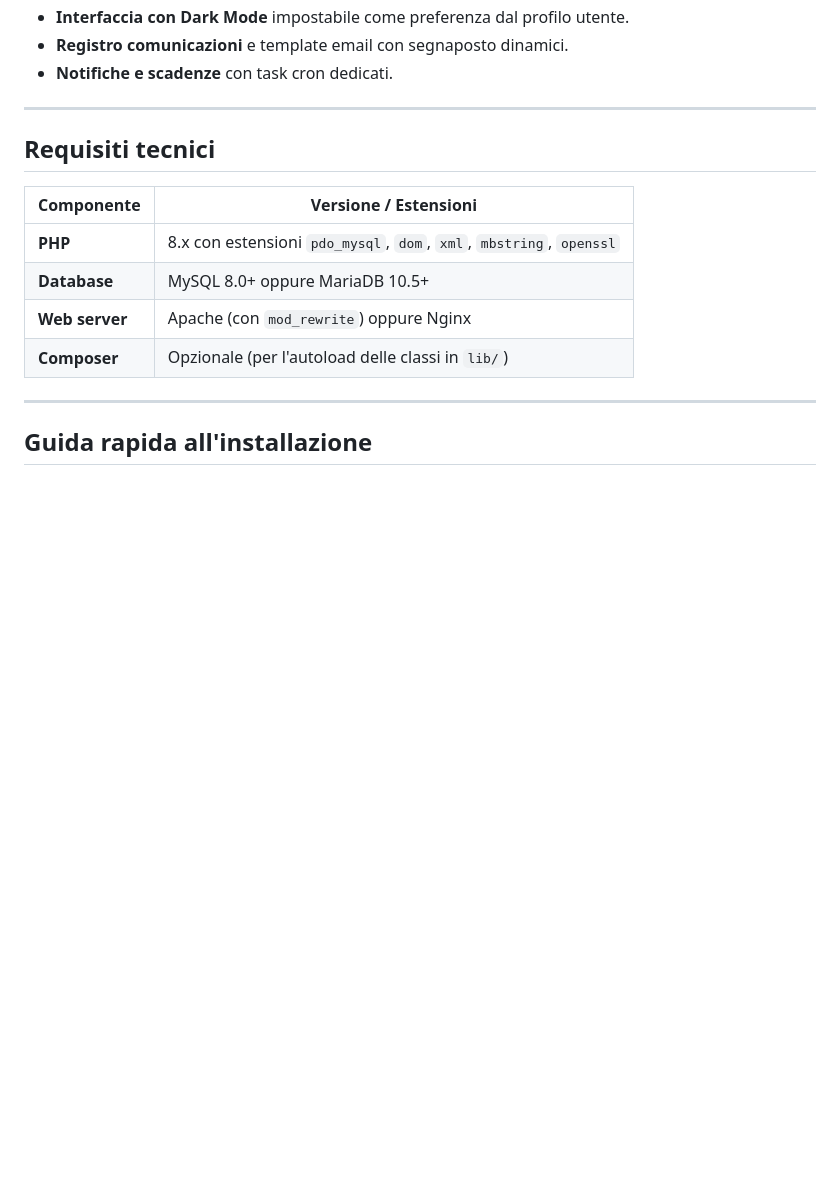
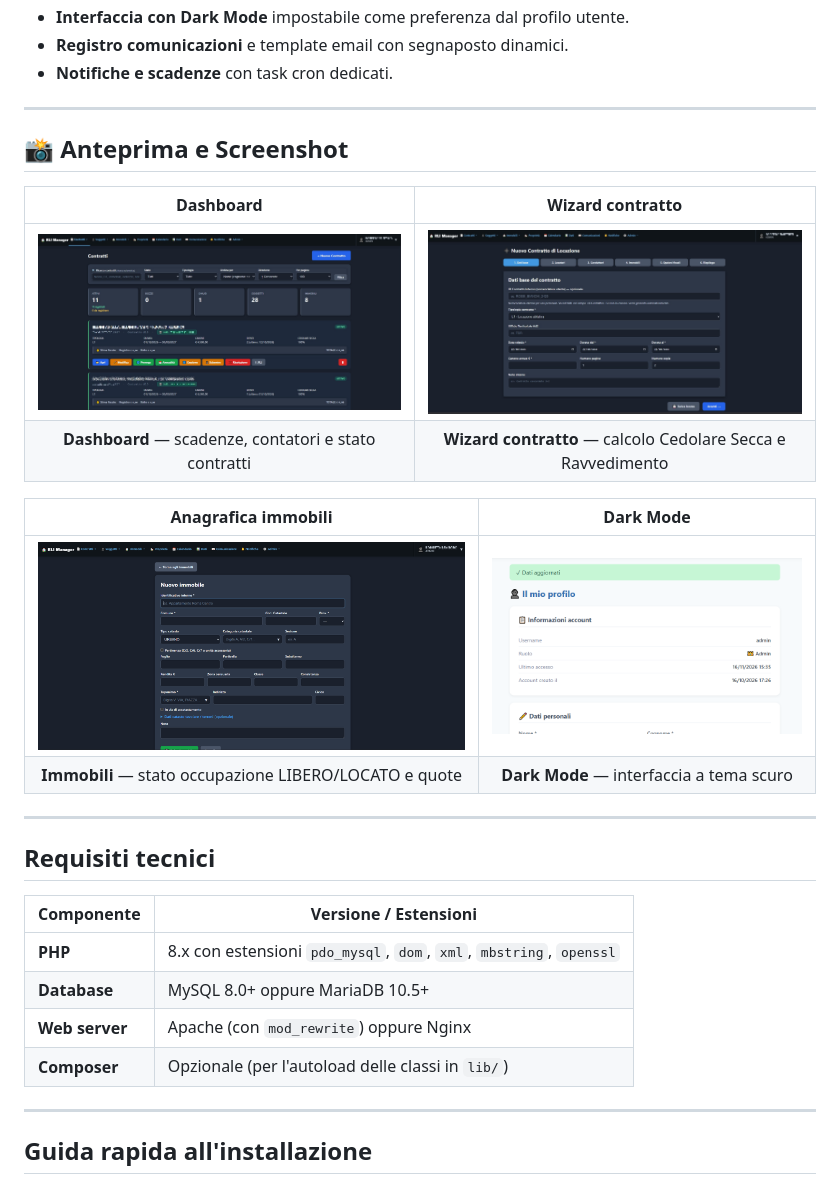
Before and after one commit to eikaf/rli-manager, a Markdown page: README.md, the part around one of its changes. Drawn GitHub-style; pictures changed too: docs/images/dark-mode.png (added), docs/images/dashboard.png (added), docs/images/immobili.png (added); blank space fills up the shorter version.

Commit message:
docs: aggiunti logo SVG, badge e screenshot dell'interfaccia

```diff
--- a/README.md
+++ b/README.md
@@ -33,6 +44,20 @@ telematicamente. Le funzionalità principali includono:
 - **Interfaccia con Dark Mode** impostabile come preferenza dal profilo utente.
 - **Registro comunicazioni** e template email con segnaposto dinamici.
 - **Notifiche e scadenze** con task cron dedicati.
+
+---
+
+## 📸 Anteprima e Screenshot
+
+| Dashboard | Wizard contratto |
+|:---:|:---:|
+| <img src="docs/images/dashboard.png" alt="Dashboard con scadenze, contatori e stato contratti" width="100%"> | <img src="docs/images/wizard-contratto.png" alt="Wizard stipula contratto con calcolo Cedolare Secca e Ravvedimento" width="100%"> |
+| **Dashboard** — scadenze, contatori e stato contratti | **Wizard contratto** — calcolo Cedolare Secca e Ravvedimento |
+
+| Anagrafica immobili | Dark Mode |
+|:---:|:---:|
+| <img src="docs/images/immobili.png" alt="Anagrafica immobili con stato occupazione LIBERO/LOCATO e quote" width="100%"> | <img src="docs/images/dark-mode.png" alt="Interfaccia in Dark Mode" width="100%"> |
+| **Immobili** — stato occupazione LIBERO/LOCATO e quote | **Dark Mode** — interfaccia a tema scuro |
 
 ---
 
```
Also changed, not shown: other parts of README.md (+11 -0 lines), 1 other file.
